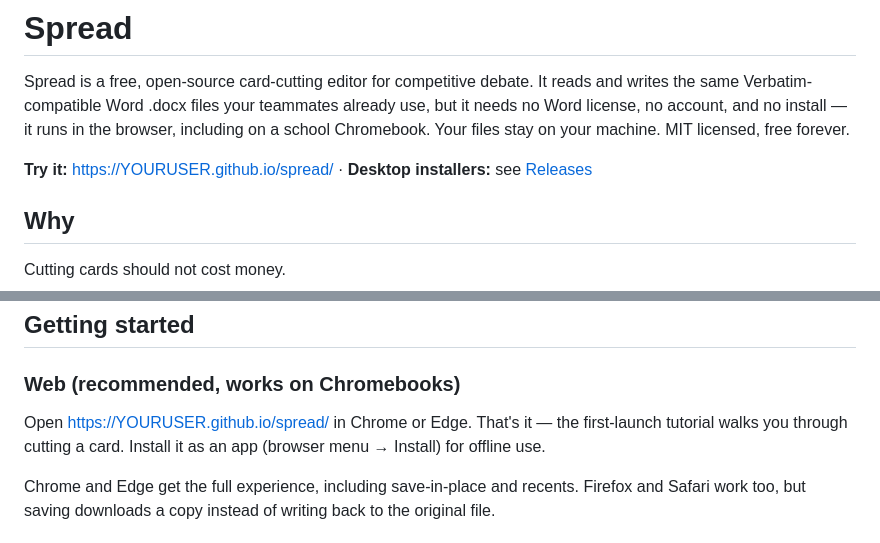
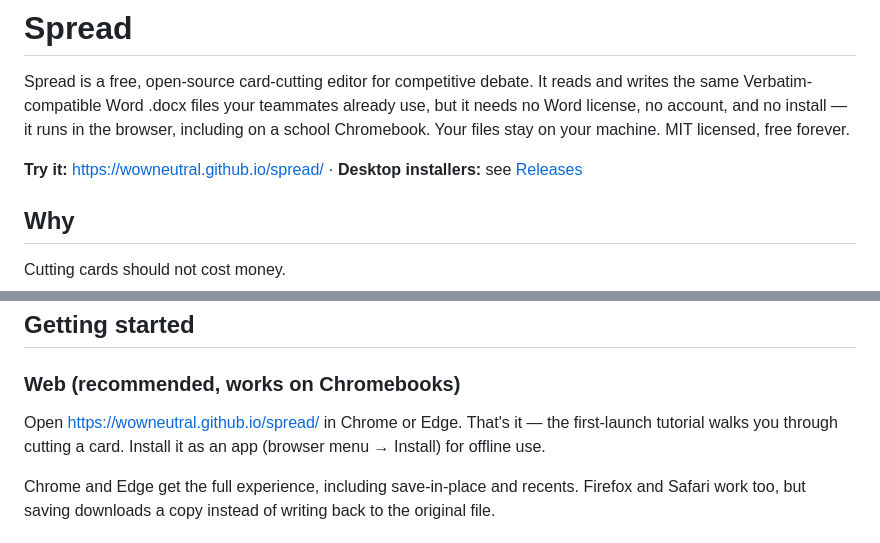
Before and after one commit to wowneutral/spread, a Markdown page: README.md, 2 parts joined by grey strips. Rendered like a GitHub page.

Commit message:
README: real URL

```diff
--- a/README.md
+++ b/README.md
@@ -2,7 +2,7 @@
 
 Spread is a free, open-source card-cutting editor for competitive debate. It reads and writes the same Verbatim-compatible Word .docx files your teammates already use, but it needs no Word license, no account, and no install — it runs in the browser, including on a school Chromebook. Your files stay on your machine. MIT licensed, free forever.
 
-**Try it:** https://YOURUSER.github.io/spread/ · **Desktop installers:** see [Releases](../../releases)
+**Try it:** https://wowneutral.github.io/spread/ · **Desktop installers:** see [Releases](../../releases)
 
 ## Why
 
@@ -43,7 +43,7 @@ Spread is the third option: MIT licensed, so anyone can use it, fork it, fix it,
 
 ### Web (recommended, works on Chromebooks)
 
-Open https://YOURUSER.github.io/spread/ in Chrome or Edge. That's it — the first-launch tutorial walks you through cutting a card. Install it as an app (browser menu → Install) for offline use.
+Open https://wowneutral.github.io/spread/ in Chrome or Edge. That's it — the first-launch tutorial walks you through cutting a card. Install it as an app (browser menu → Install) for offline use.
 
 Chrome and Edge get the full experience, including save-in-place and recents. Firefox and Safari work too, but saving downloads a copy instead of writing back to the original file.
 
```
